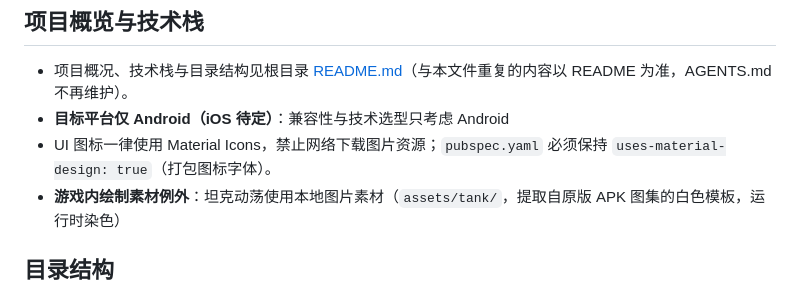
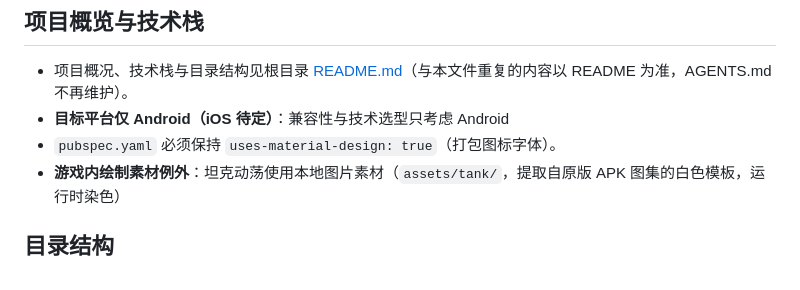
Before and after one commit to merrick-shen/horyx-games, a Markdown page: AGENTS.md, the part around the change. GitHub-like rendering.

Commit message:
docs: 放开 AGENTS 图标资源限制

```diff
--- a/AGENTS.md
+++ b/AGENTS.md
@@ -10,7 +10,7 @@
 
 - 项目概况、技术栈与目录结构见根目录 [README.md](./README.md)（与本文件重复的内容以 README 为准，AGENTS.md 不再维护）。
 - **目标平台仅 Android（iOS 待定）**：兼容性与技术选型只考虑 Android
-- UI 图标一律使用 Material Icons，禁止网络下载图片资源；`pubspec.yaml` 必须保持 `uses-material-design: true`（打包图标字体）。
+- `pubspec.yaml` 必须保持 `uses-material-design: true`（打包图标字体）。
 - **游戏内绘制素材例外**：坦克动荡使用本地图片素材（`assets/tank/`，提取自原版 APK 图集的白色模板，运行时染色）
 
 ## 目录结构
```
